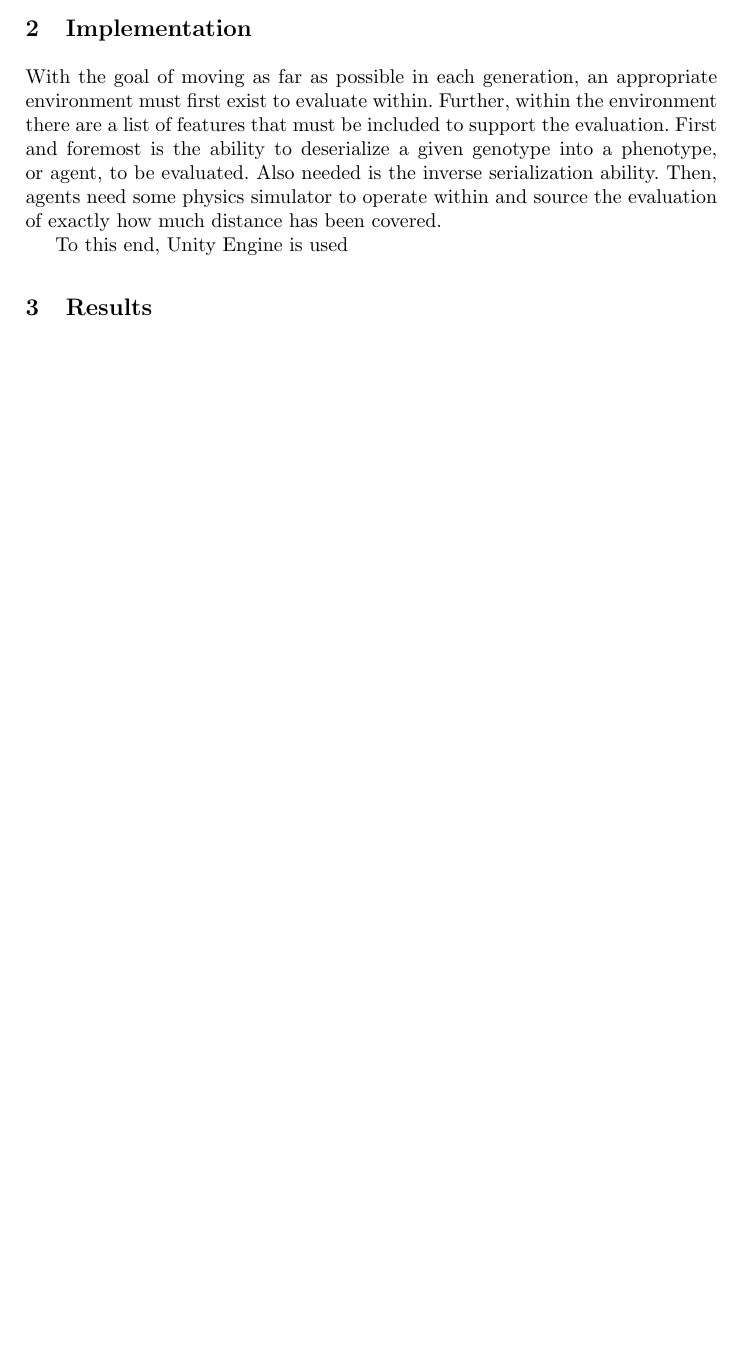
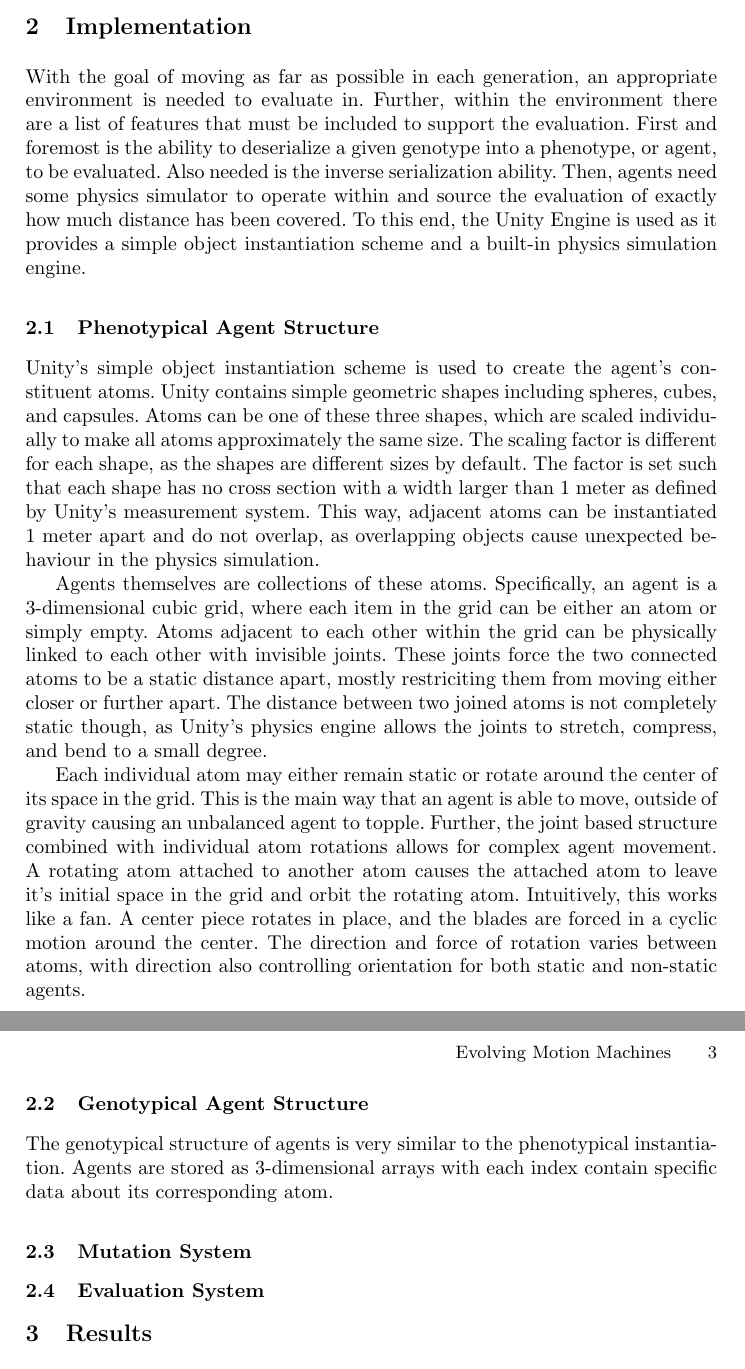
Before and after one commit to DNAthan42/AtomicEvolution, a LaTeX thesis (Final/paper.tex): part of page 2 of 2 before the commit and two parts of pages 2 and 3 of 3 after it, the two joined at a grey line, cut so that both start at the same text, the shorter picture padded with empty space. Compiled offline with pdfLaTeX.

Commit message:
Finished description of the phenotypical structure. Also outlined the rest of the implemenetation section.

```diff
--- a/Final/paper.tex
+++ b/Final/paper.tex
@@ -66,13 +66,44 @@ As with evolution in nature, this system intends to mimic the variation in struc
 As is shown below, this goal is somewhat met but the system itself is still too premature to be a comparable analog to natural selection.
 
 \section{Implementation}
-With the goal of moving as far as possible in each generation, an appropriate environment must first exist to evaluate within.
+With the goal of moving as far as possible in each generation, an appropriate environment is needed to evaluate in.
 Further, within the environment there are a list of features that must be included to support the evaluation.
 First and foremost is the ability to deserialize a given genotype into a phenotype, or agent, to be evaluated.
 Also needed is the inverse serialization ability.
 Then, agents need some physics simulator to operate within and source the evaluation of exactly how much distance has been covered.
+To this end, the Unity Engine is used as it provides a simple object instantiation scheme and a built-in physics simulation engine.
 
-To this end, Unity Engine is used
+\subsection{Phenotypical Agent Structure}
+Unity's simple object instantiation scheme is used to create the agent's constituent atoms.
+Unity contains simple geometric shapes including spheres, cubes, and capsules.
+Atoms can be one of these three shapes, which are scaled individually to make all atoms approximately the same size.
+The scaling factor is different for each shape, as the shapes are different sizes by default.
+The factor is set such that each shape has no cross section with a width larger than 1 meter as defined by Unity's measurement system.
+This way, adjacent atoms can be instantiated 1 meter apart and do not overlap, as overlapping objects cause unexpected behaviour in the physics simulation.
+
+Agents themselves are collections of these atoms.
+Specifically, an agent is a 3-dimensional cubic grid, where each item in the grid can be either an atom or simply empty.
+Atoms adjacent to each other within the grid can be physically linked to each other with invisible joints.
+These joints force the two connected atoms to be a static distance apart, mostly restriciting them from moving either closer or further apart.
+The distance between two joined atoms is not completely static though, as Unity's physics engine allows the joints to stretch, compress, and bend to a small degree.
+
+Each individual atom may either remain static or rotate around the center of its space in the grid.
+This is the main way that an agent is able to move, outside of gravity causing an unbalanced agent to topple.
+Further, the joint based structure combined with individual atom rotations allows for complex agent movement.
+A rotating atom attached to another atom causes the attached atom to leave it's initial space in the grid and orbit the rotating atom.
+Intuitively, this works like a fan.
+A center piece rotates in place, and the blades are forced in a cyclic motion around the center.
+The direction and force of rotation varies between atoms, with direction also controlling orientation for both static and non-static agents.
+
+\subsection{Genotypical Agent Structure}
+
+The genotypical structure of agents is very similar to the phenotypical instantiation.
+Agents are stored as 3-dimensional arrays with each index contain specific data about its corresponding atom.
+
+
+\subsection{Mutation System}
+
+\subsection{Evaluation System}
 
 \section{Results}
 
```
Also changed, not shown: Final/paper.pdf, Final/paper.tex (3 more changed lines), 1 other file.
